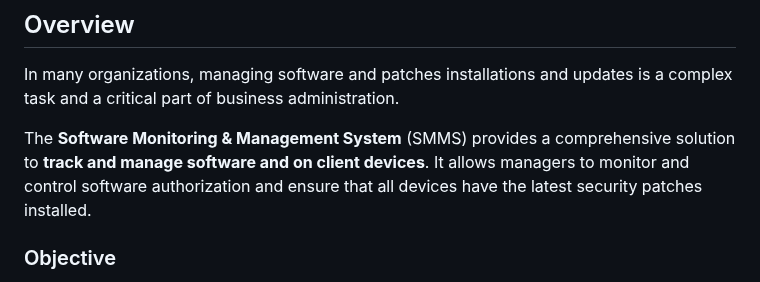
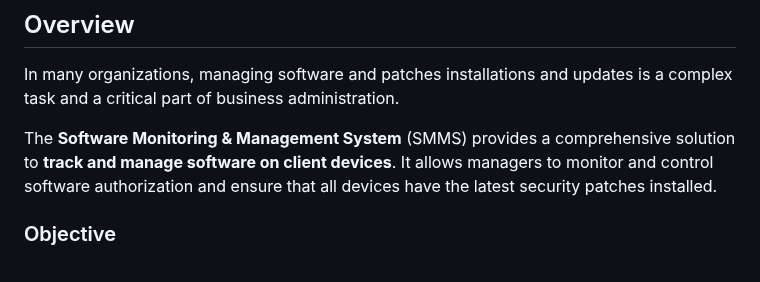
Before and after one commit to ECE4500-SU23-ProjectGroup05/Software-Management-System, a Markdown page: README.md, the part around the change. GitHub-like rendering.

```diff
--- a/README.md
+++ b/README.md
@@ -18,7 +18,7 @@ The client-side for Software Monitoring & Management System, part of the Capston
 
 In many organizations, managing software and patches installations and updates is a complex task and a critical part of business administration.
 
-The **Software Monitoring & Management System** (SMMS) provides a comprehensive solution to **track and manage software and on client devices**. It allows managers to monitor and control software authorization and ensure that all devices have the latest security patches installed.
+The **Software Monitoring & Management System** (SMMS) provides a comprehensive solution to **track and manage software on client devices**. It allows managers to monitor and control software authorization and ensure that all devices have the latest security patches installed.
 
 ### Objective
 
```
